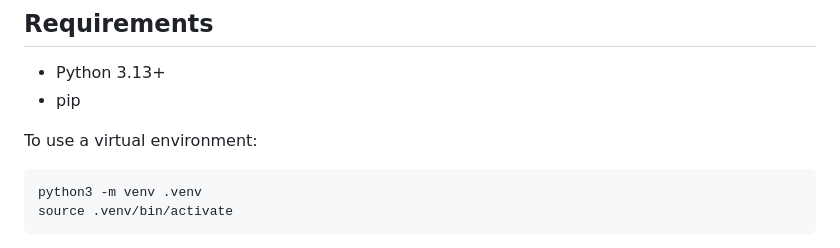
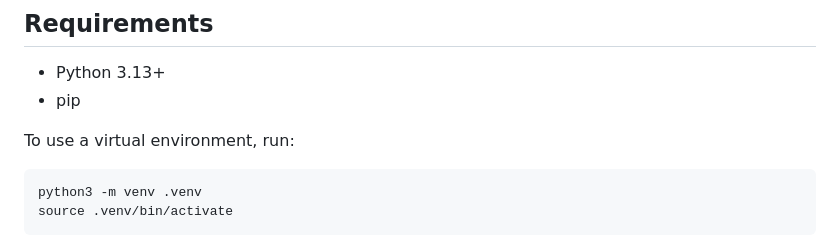
Before and after one commit to BeatrizGalindo/web-crawler, a Markdown page: README.md, the part around the change. Rendered like a GitHub page.

Commit message:
fixed typo

````diff
--- a/README.md
+++ b/README.md
@@ -16,7 +16,7 @@ The crawler uses asyncio to fetch URLs concurrently and respects `robots.txt` ru
 - Python 3.13+
 - pip
 
-To use a virtual environment:
+To use a virtual environment, run:
 ```bash
 python3 -m venv .venv
 source .venv/bin/activate
````
